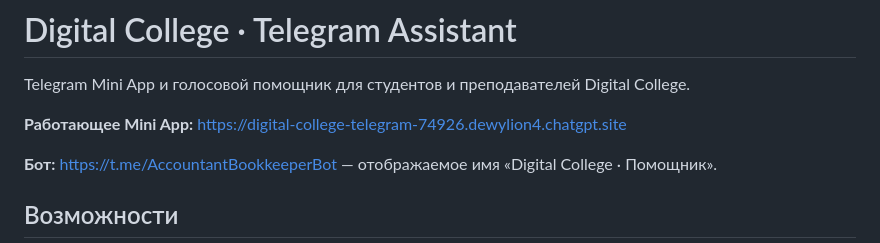
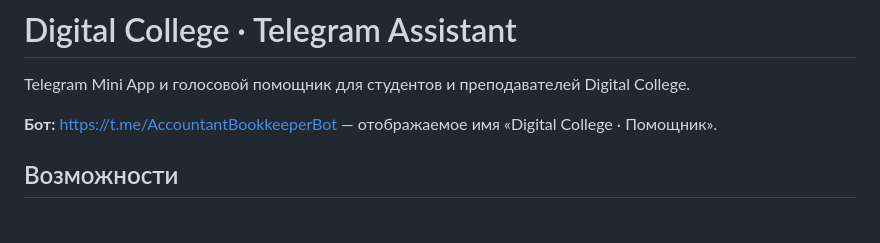
Before and after one commit to Felorez/digital-college-assistant, a Markdown page: README.md, the part around the change. Drawn GitHub-style; blank space fills up the shorter version.

```diff
--- a/README.md
+++ b/README.md
@@ -1,8 +1,6 @@
 # Digital College · Telegram Assistant
 
 Telegram Mini App и голосовой помощник для студентов и преподавателей Digital College.
-
-**Работающее Mini App:** https://digital-college-telegram-74926.dewylion4.chatgpt.site
 
 **Бот:** https://t.me/AccountantBookkeeperBot — отображаемое имя «Digital College · Помощник».
 
```
